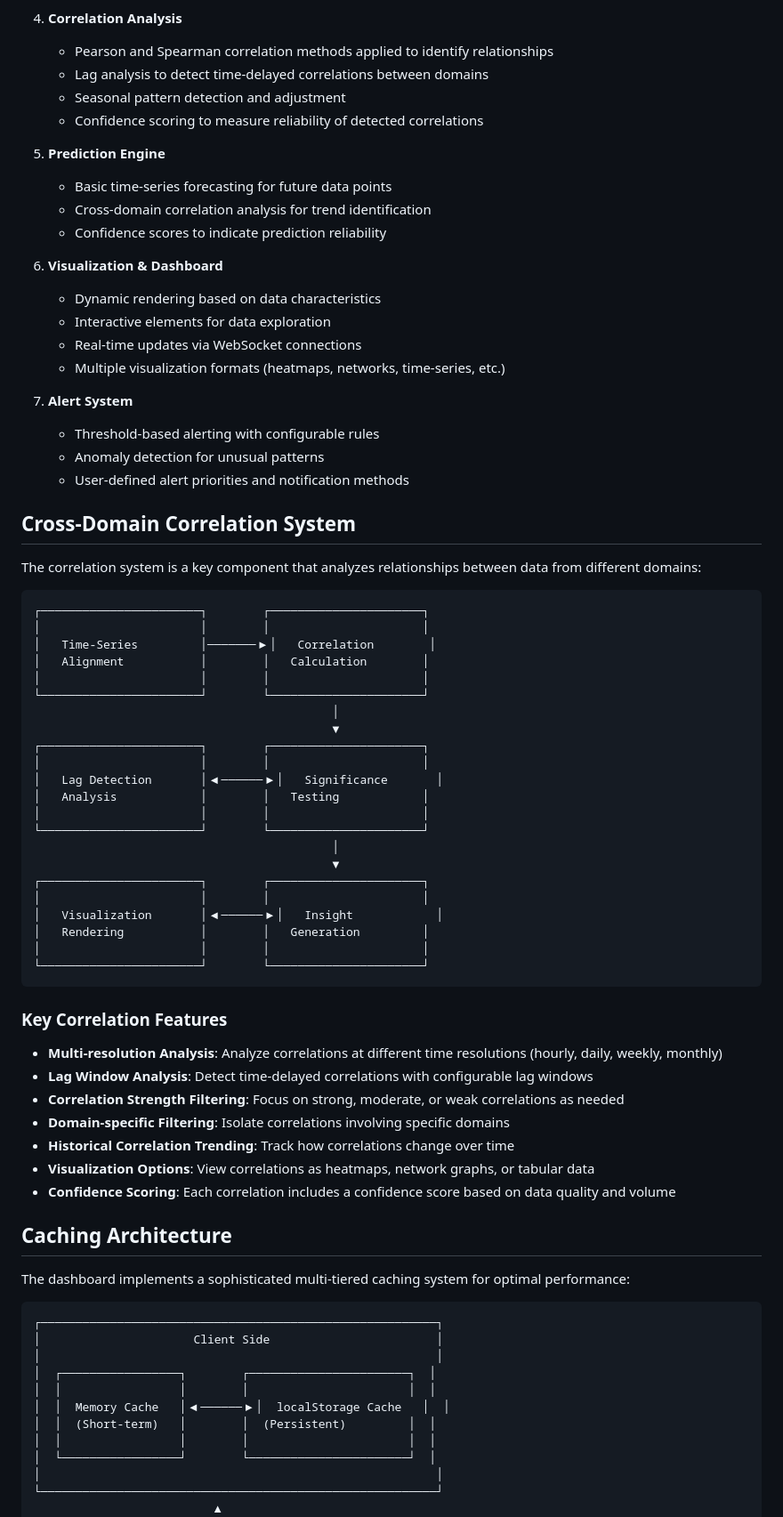
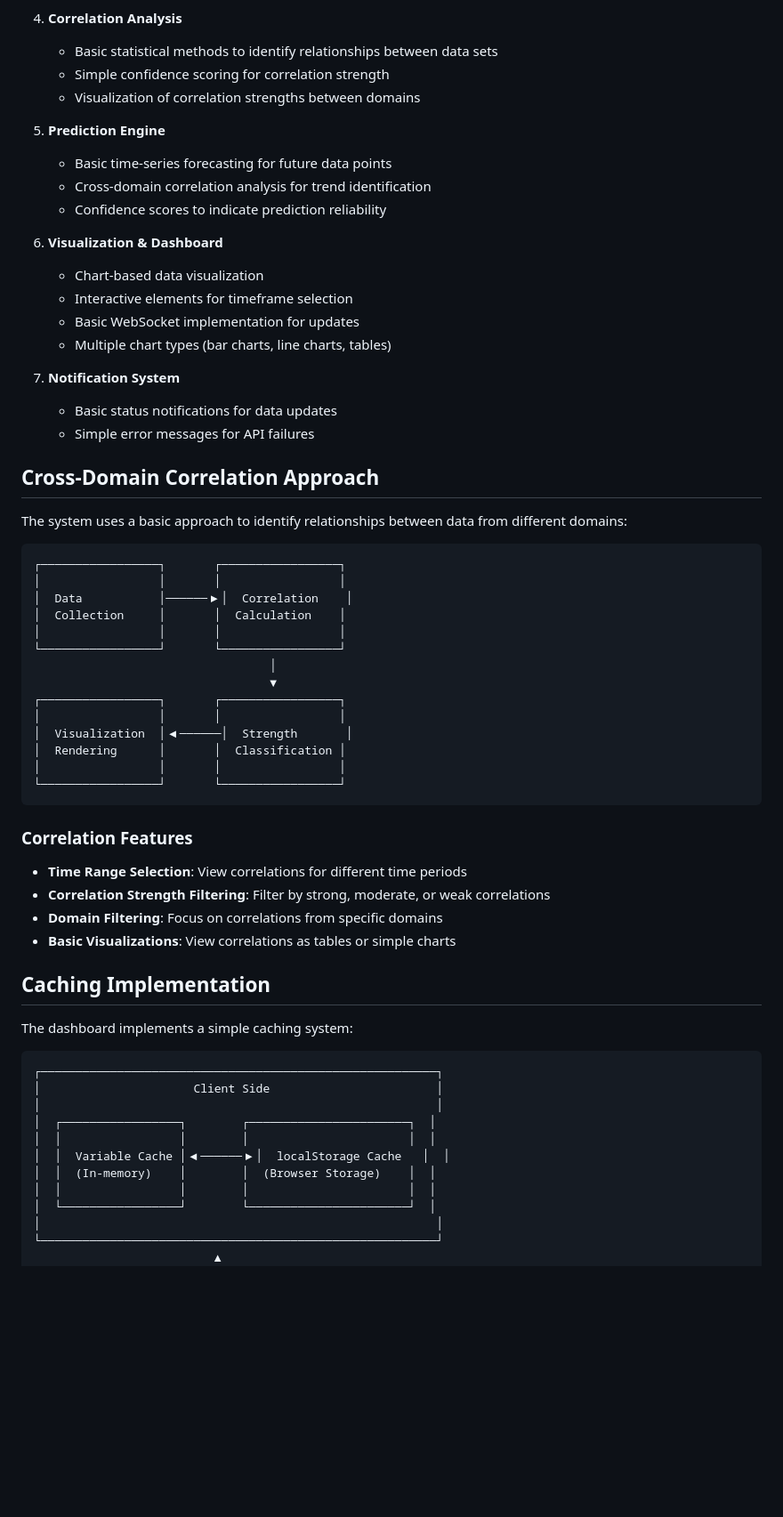
Before and after one commit to damolasolanke/Cross_Domain_Predictive_Analytics_Dashboard, a Markdown page: README.md, the part around the change printed below. Shown: that part at 89% size. Rendered like a GitHub page; blank space fills up the shorter version.

````diff
--- a/README.md
+++ b/README.md
@@ -191,10 +188,9 @@ The Cross-Domain Analytics Dashboard uses a sophisticated data flow architecture
    - API request throttling to stay within free tier limits
 
 4. **Correlation Analysis**
-   - Pearson and Spearman correlation methods applied to identify relationships
-   - Lag analysis to detect time-delayed correlations between domains
-   - Seasonal pattern detection and adjustment
-   - Confidence scoring to measure reliability of detected correlations
+   - Basic statistical methods to identify relationships between data sets
+   - Simple confidence scoring for correlation strength
+   - Visualization of correlation strengths between domains
 
 5. **Prediction Engine**
    - Basic time-series forecasting for future data points
@@ -202,58 +198,46 @@ The Cross-Domain Analytics Dashboard uses a sophisticated data flow architecture
    - Confidence scores to indicate prediction reliability
 
 6. **Visualization & Dashboard**
-   - Dynamic rendering based on data characteristics
-   - Interactive elements for data exploration
-   - Real-time updates via WebSocket connections
-   - Multiple visualization formats (heatmaps, networks, time-series, etc.)
+   - Chart-based data visualization
+   - Interactive elements for timeframe selection
+   - Basic WebSocket implementation for updates
+   - Multiple chart types (bar charts, line charts, tables)
 
-7. **Alert System**
-   - Threshold-based alerting with configurable rules
-   - Anomaly detection for unusual patterns
-   - User-defined alert priorities and notification methods
+7. **Notification System**
+   - Basic status notifications for data updates
+   - Simple error messages for API failures
 
-## Cross-Domain Correlation System
+## Cross-Domain Correlation Approach
 
-The correlation system is a key component that analyzes relationships between data from different domains:
+The system uses a basic approach to identify relationships between data from different domains:
 
 ```
-┌───────────────────────┐        ┌──────────────────────┐
-│                       │        │                      │
-│   Time-Series         │───────▶│   Correlation        │
-│   Alignment           │        │   Calculation        │
-│                       │        │                      │
-└───────────────────────┘        └──────────────────────┘
-                                           │
-                                           ▼
-┌───────────────────────┐        ┌──────────────────────┐
-│                       │        │                      │
-│   Lag Detection       │◀──────▶│   Significance       │
-│   Analysis            │        │   Testing            │
-│                       │        │                      │
-└───────────────────────┘        └──────────────────────┘
-                                           │
-                                           ▼
-┌───────────────────────┐        ┌──────────────────────┐
-│                       │        │                      │
-│   Visualization       │◀──────▶│   Insight            │
-│   Rendering           │        │   Generation         │
-│                       │        │                      │
-└───────────────────────┘        └──────────────────────┘
+┌─────────────────┐       ┌─────────────────┐
+│                 │       │                 │
+│  Data           │──────▶│  Correlation    │
+│  Collection     │       │  Calculation    │
+│                 │       │                 │
+└─────────────────┘       └─────────────────┘
+                                  │
+                                  ▼
+┌─────────────────┐       ┌─────────────────┐
+│                 │       │                 │
+│  Visualization  │◀──────│  Strength       │
+│  Rendering      │       │  Classification │
+│                 │       │                 │
+└─────────────────┘       └─────────────────┘
 ```
 
-### Key Correlation Features
+### Correlation Features
 
-- **Multi-resolution Analysis**: Analyze correlations at different time resolutions (hourly, daily, weekly, monthly)
-- **Lag Window Analysis**: Detect time-delayed correlations with configurable lag windows
-- **Correlation Strength Filtering**: Focus on strong, moderate, or weak correlations as needed
-- **Domain-specific Filtering**: Isolate correlations involving specific domains
-- **Historical Correlation Trending**: Track how correlations change over time
-- **Visualization Options**: View correlations as heatmaps, network graphs, or tabular data
-- **Confidence Scoring**: Each correlation includes a confidence score based on data quality and volume
+- **Time Range Selection**: View correlations for different time periods
+- **Correlation Strength Filtering**: Filter by strong, moderate, or weak correlations
+- **Domain Filtering**: Focus on correlations from specific domains
+- **Basic Visualizations**: View correlations as tables or simple charts
 
-## Caching Architecture
+## Caching Implementation
 
-The dashboard implements a sophisticated multi-tiered caching system for optimal performance:
+The dashboard implements a simple caching system:
 
 ```
 ┌─────────────────────────────────────────────────────────┐
@@ -261,8 +245,8 @@ The dashboard implements a sophisticated multi-tiered caching system for optimal
 │                                                         │
 │  ┌─────────────────┐        ┌───────────────────────┐  │
 │  │                 │        │                       │  │
-│  │  Memory Cache   │◀──────▶│  localStorage Cache   │  │
-│  │  (Short-term)   │        │  (Persistent)         │  │
+│  │  Variable Cache │◀──────▶│  localStorage Cache   │  │
+│  │  (In-memory)    │        │  (Browser Storage)    │  │
 │  │                 │        │                       │  │
 │  └─────────────────┘        └───────────────────────┘  │
 │                                                         │
````
Also changed, not shown: other parts of README.md (+47 -65 lines).
